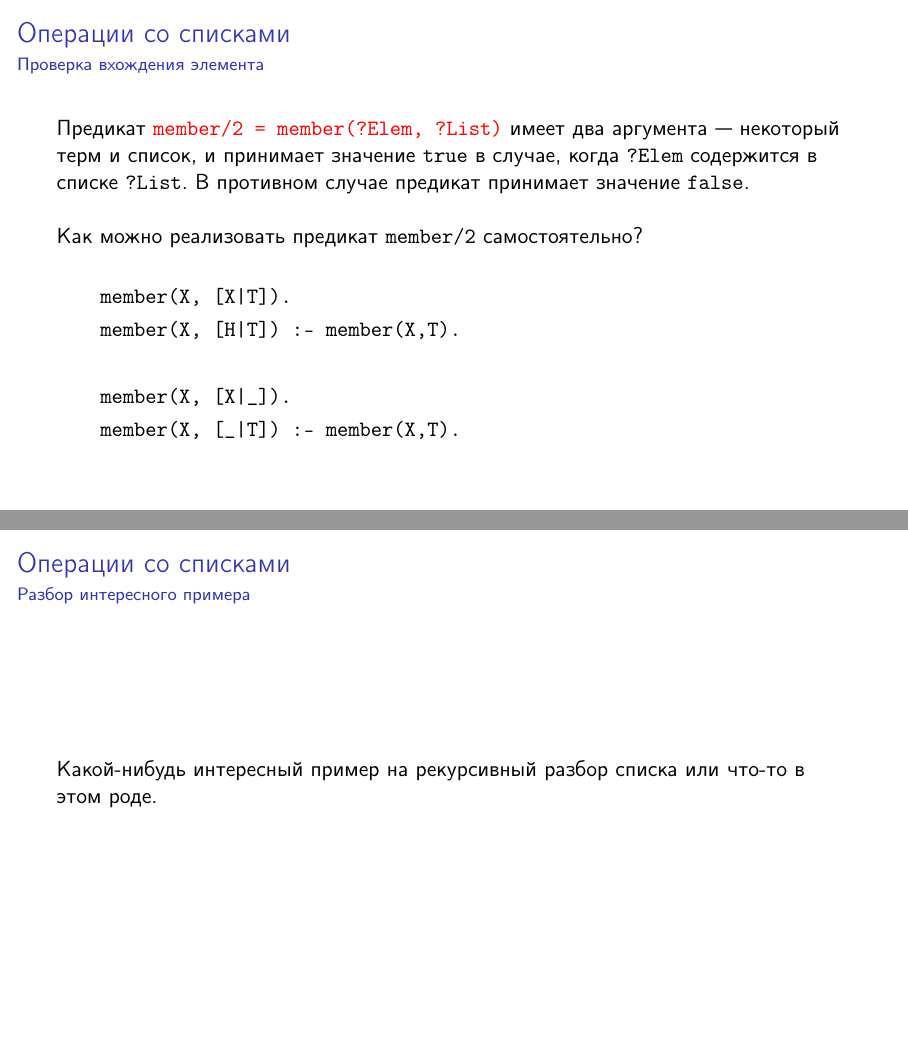
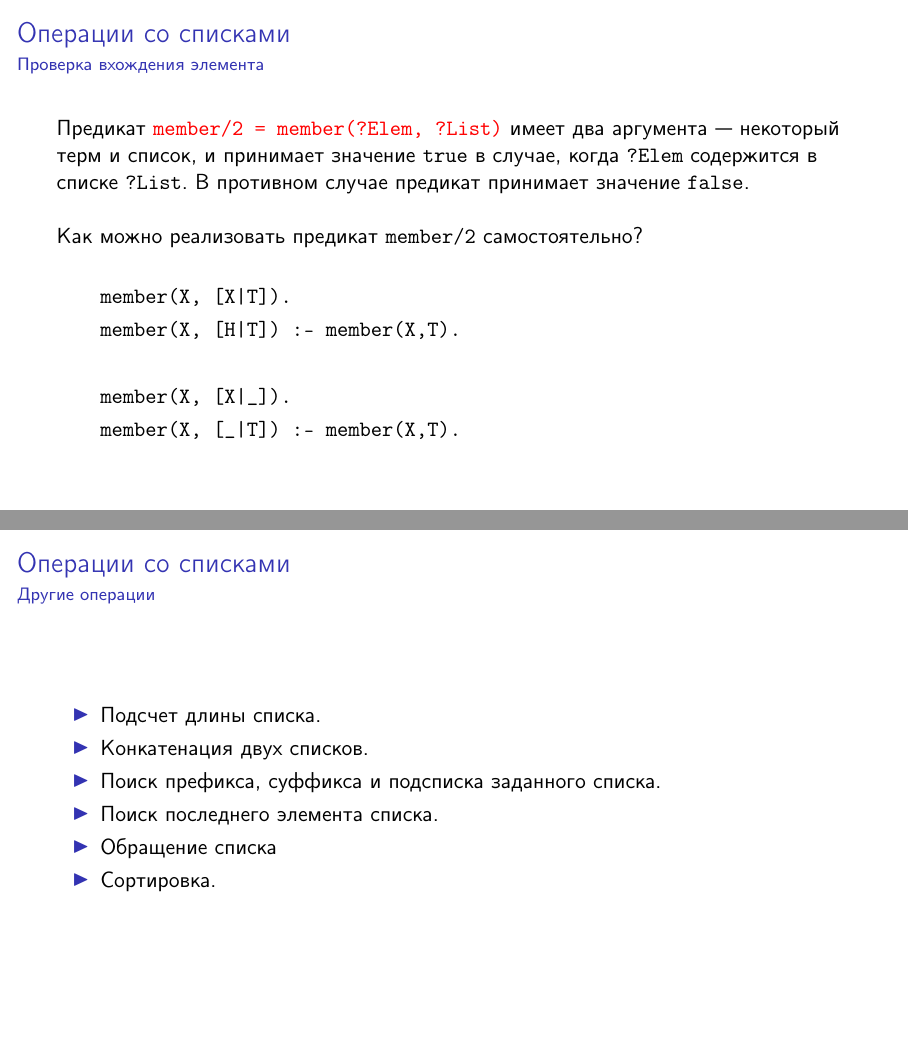
Before and after one commit to Inscriptor/IntroductionToAI, LaTeX slides (src/4-Lists.tex, which reads src/content.tex): pages 15 and 16 of 16, joined at a grey line. Compiled offline with pdfLaTeX.

Commit message:
Lesson 5

```diff
--- a/src/content.tex
+++ b/src/content.tex
@@ -805,13 +805,20 @@
 
 \end{frame}
 
-\subsection{Разбор интересного примера}
+\subsection{Другие операции}
 
 \begin{frame}
 
 	\frametitle{\insertsection}
 	\framesubtitle{\insertsubsection}
 
-	Какой-нибудь интересный пример на рекурсивный разбор списка или что-то в этом роде.
+	\begin{itemize}
+		\item Подсчет длины списка.
+		\item Конкатенация двух списков.
+		\item Поиск префикса, суффикса и подсписка заданного списка.
+		\item Поиск последнего элемента списка.
+		\item Обращение списка
+		\item Сортировка.
+	\end{itemize}
 
 \end{frame}
```
Also changed, not shown: pdf/4-Lists.pdf (added).
